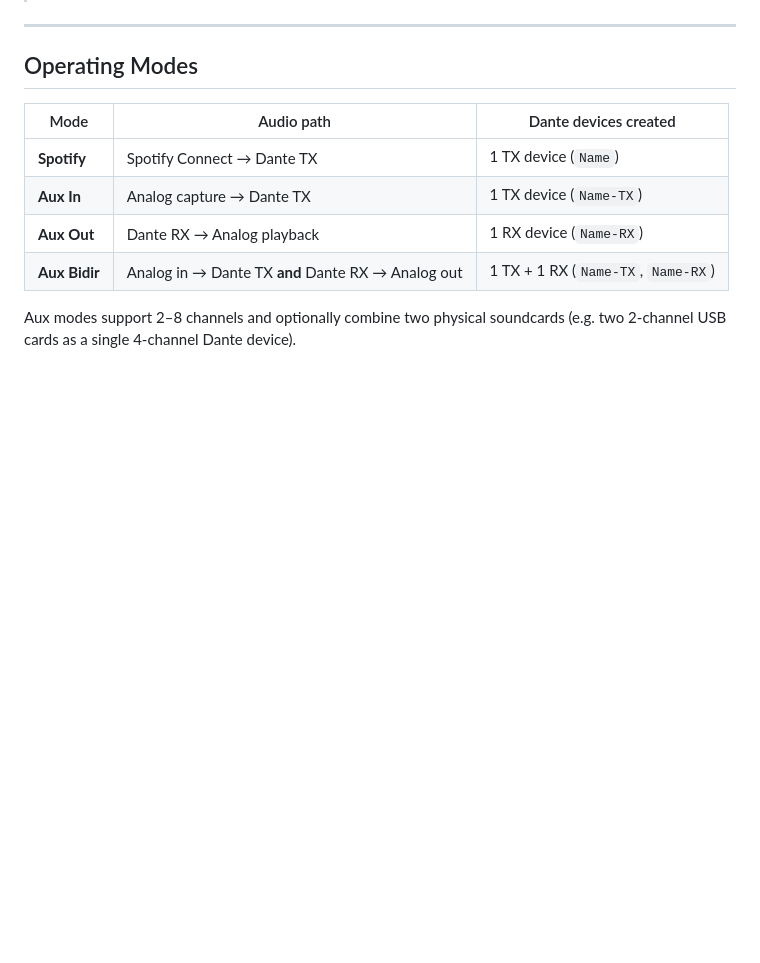
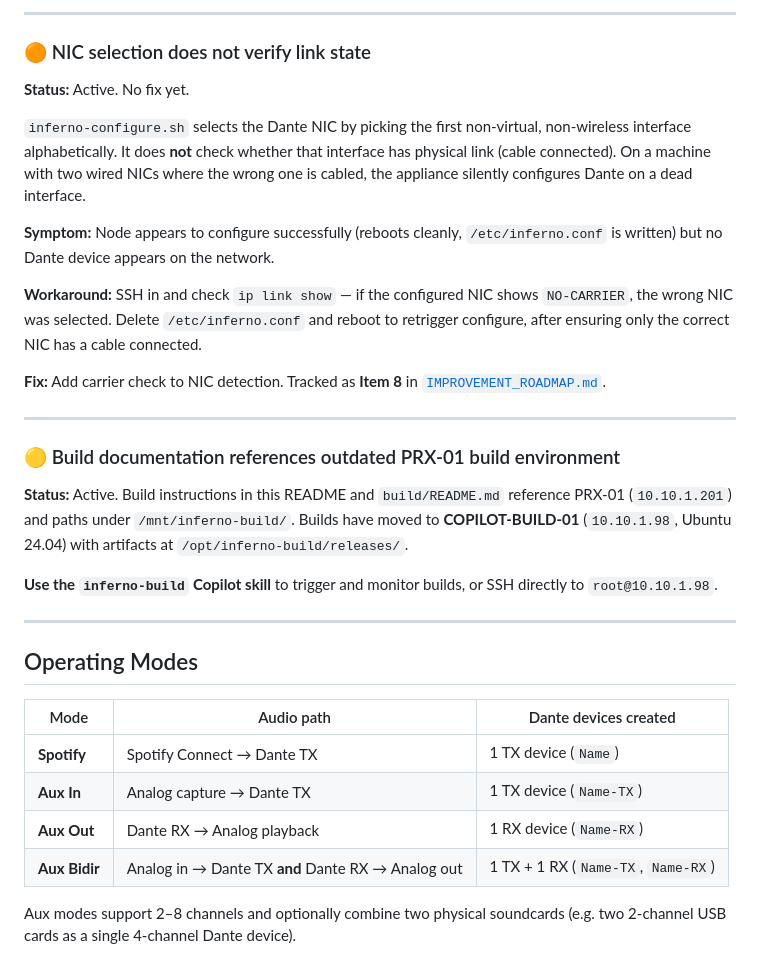
Before and after one commit to legopc/inferno-aoip-releases, a Markdown page: README.md, the part around one of its changes. GitHub-like rendering; blank space fills up the shorter version.

```diff
--- a/README.md
+++ b/README.md
@@ -12,3 +73,24 @@ This appliance is named **Virgil** after the Roman poet who guides Dante through
+---
+
+### 🟠 NIC selection does not verify link state
+
+**Status:** Active. No fix yet.
+
+`inferno-configure.sh` selects the Dante NIC by picking the first non-virtual, non-wireless interface alphabetically. It does **not** check whether that interface has physical link (cable connected). On a machine with two wired NICs where the wrong one is cabled, the appliance silently configures Dante on a dead interface.
+
+**Symptom:** Node appears to configure successfully (reboots cleanly, `/etc/inferno.conf` is written) but no Dante device appears on the network.
+
+**Workaround:** SSH in and check `ip link show` — if the configured NIC shows `NO-CARRIER`, the wrong NIC was selected. Delete `/etc/inferno.conf` and reboot to retrigger configure, after ensuring only the correct NIC has a cable connected.
+
+**Fix:** Add carrier check to NIC detection. Tracked as **Item 8** in [`IMPROVEMENT_ROADMAP.md`](IMPROVEMENT_ROADMAP.md).
+
+---
+
+### 🟡 Build documentation references outdated PRX-01 build environment
+
+**Status:** Active. Build instructions in this README and `build/README.md` reference PRX-01 (`10.10.1.201`) and paths under `/mnt/inferno-build/`. Builds have moved to **COPILOT-BUILD-01** (`10.10.1.98`, Ubuntu 24.04) with artifacts at `/opt/inferno-build/releases/`.
+
+**Use the `inferno-build` Copilot skill** to trigger and monitor builds, or SSH directly to `root@10.10.1.98`.
 
 ---
 
```
Also changed, not shown: other parts of README.md (+61 -0 lines).
